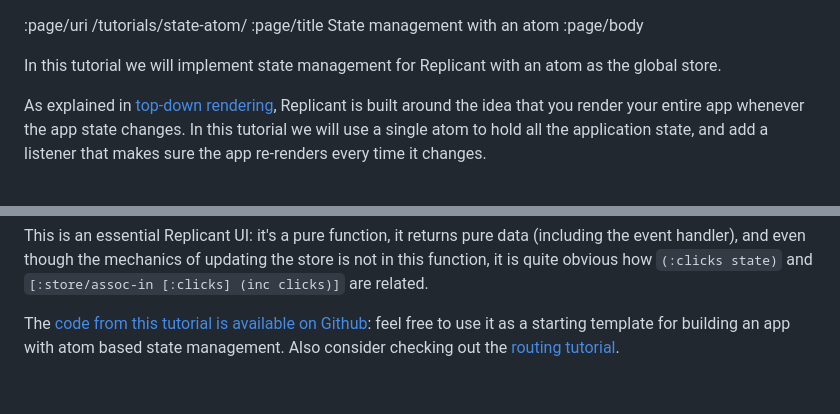
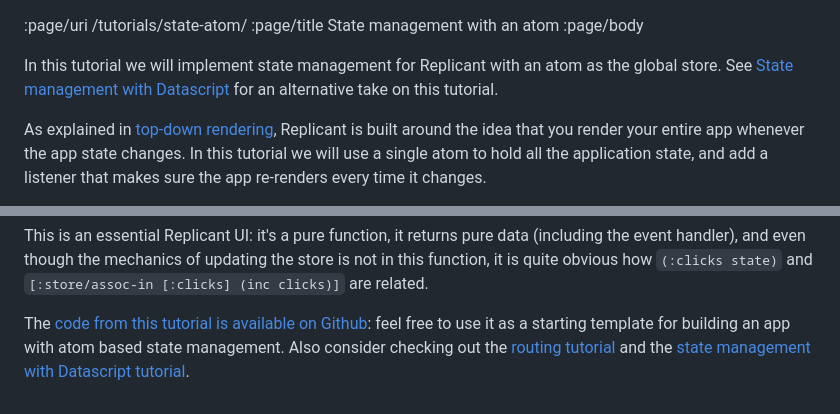
Before and after one commit to cjohansen/replicant-docs, a Markdown page: content/state-atom.md, 2 parts joined by grey strips. Drawn GitHub-style.

Commit message:
Add tutorial for Datascript based state management

```diff
--- a/content/state-atom.md
+++ b/content/state-atom.md
@@ -3,7 +3,9 @@
 :page/body
 
 In this tutorial we will implement state management for Replicant with an atom
-as the global store.
+as the global store. See [State management with
+Datascript](/tutorials/state-datascript/) for an alternative take on this
+tutorial.
 
 As explained in [top-down rendering](/top-down/), Replicant is built around the
 idea that you render your entire app whenever the app state changes. In this
@@ -147,4 +149,5 @@ store is not in this function, it is quite obvious how `(:clicks state)` and
 The [code from this tutorial is available on
 Github](https://github.com/cjohansen/replicant-state-atom): feel free to use it
 as a starting template for building an app with atom based state management.
-Also consider checking out the [routing tutorial](/tutorials/routing/).
+Also consider checking out the [routing tutorial](/tutorials/routing/) and the
+[state management with Datascript tutorial](/tutorials/state-datascript/).
```
Also changed, not shown: other parts of content/state-atom.md (+1 -1 lines), content/state-datascript.md (added, +161 -0 lines).
